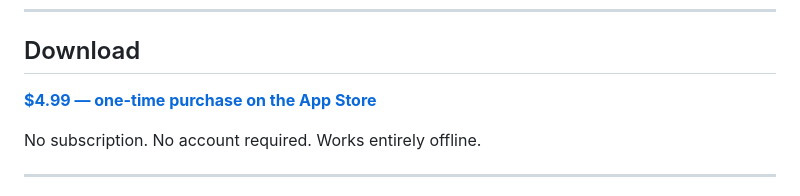
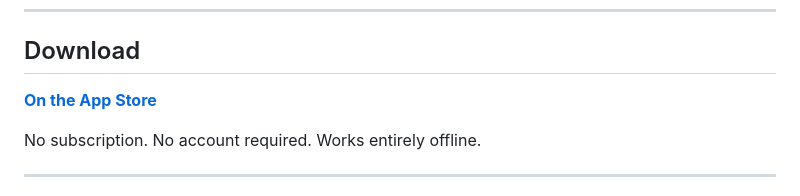
Before and after one commit to LeanOrbitApps/leanorbitapps.github.io, a Markdown page: dbtdailydiary/README.md, the part around the change. GitHub-like rendering.

Commit message:
Update download link text in README.md

```diff
--- a/dbtdailydiary/README.md
+++ b/dbtdailydiary/README.md
@@ -49,7 +49,7 @@ DBT Diary Daily is a straightforward replacement. It follows the same four-secti
 
 ## Download
 
-**[$4.99 — one-time purchase on the App Store](https://apps.apple.com/app/id6759234731)**
+**[On the App Store](https://apps.apple.com/app/id6759234731)**
 
 No subscription. No account required. Works entirely offline.
 
```
